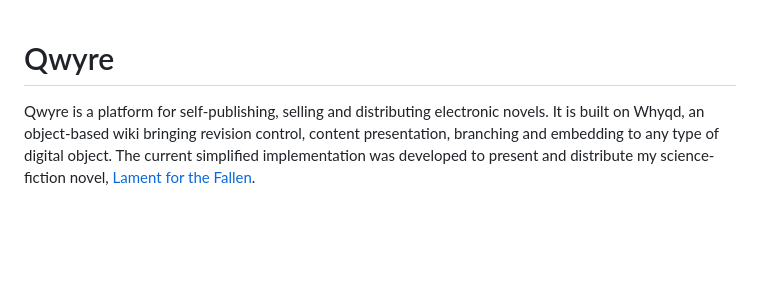
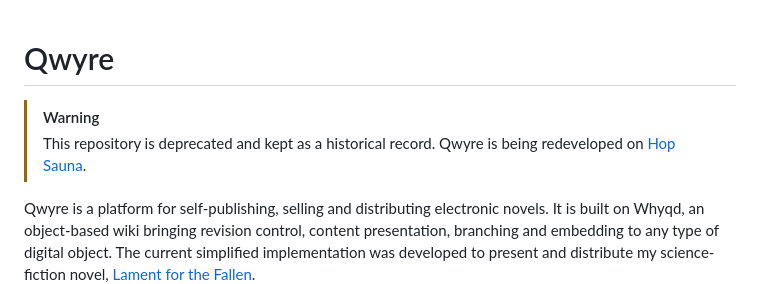
Before and after one commit to whythawk/qwyre, a Markdown page: README.md, the part around the change. Rendered like a GitHub page; blank space fills up the shorter version.

```diff
--- a/README.md
+++ b/README.md
@@ -1,5 +1,8 @@
 Qwyre
 =====
+
+> [!WARNING]
+> This repository is deprecated and kept as a historical record. Qwyre is being redeveloped on [Hop Sauna](https://codeberg.org/whythawk/hopsauna).
 
 Qwyre is a platform for self-publishing, selling and distributing electronic novels. It is built on Whyqd, an object-based wiki bringing revision control, content presentation, branching and embedding to any type of digital object. The current simplified implementation was developed to present and distribute my science-fiction novel, [Lament for the Fallen](https://lamentforthefallen.com).
 
```
